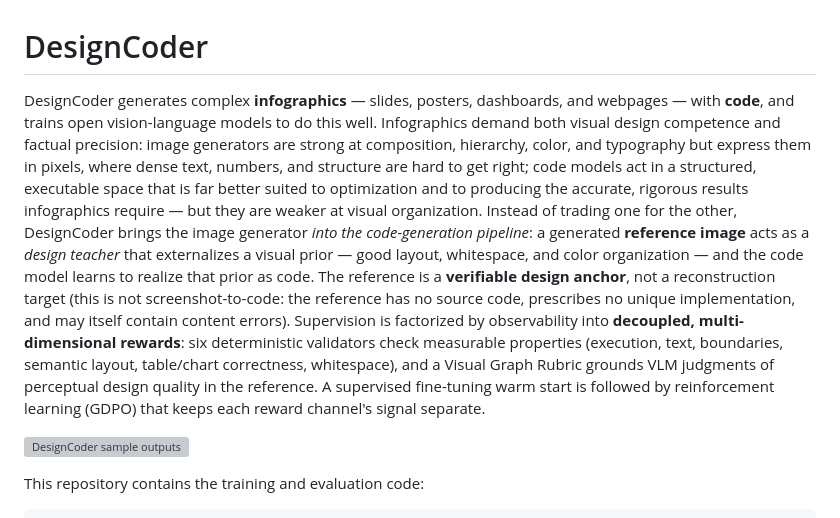
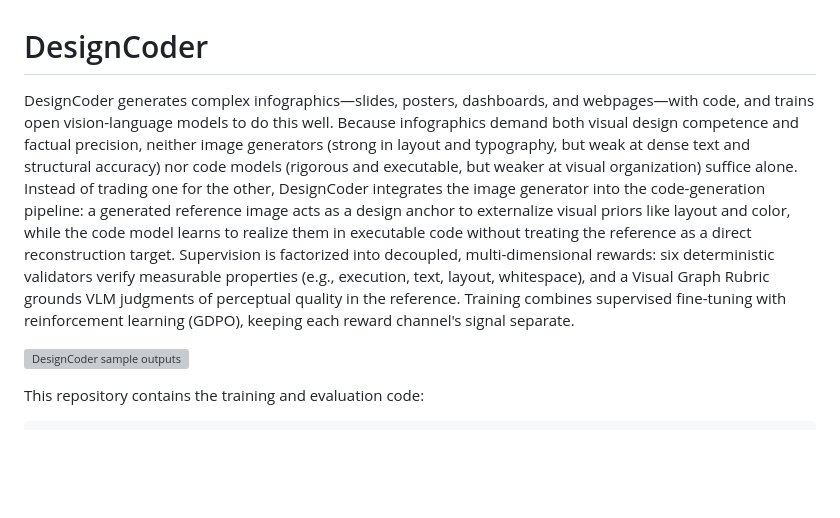
Before and after one commit to microsoft/AesCode, a Markdown page: README.md, the part around the change. Rendered like a GitHub page; blank space fills up the shorter version; grey boxes are pictures that could not be loaded.

Commit message:
docs: refine README intro paragraph

```diff
--- a/README.md
+++ b/README.md
@@ -1,26 +1,21 @@
 # DesignCoder
 
-DesignCoder generates complex **infographics** — slides, posters, dashboards,
-and webpages — with **code**, and trains open vision-language models to do this
-well. Infographics demand both visual design competence and factual precision:
-image generators are strong at composition, hierarchy, color, and typography but
-express them in pixels, where dense text, numbers, and structure are hard to get
-right; code models act in a structured, executable space that is far better
-suited to optimization and to producing the accurate, rigorous results
-infographics require — but they are weaker at visual organization. Instead of
-trading one for the other, DesignCoder brings the image generator *into the
-code-generation pipeline*: a generated **reference image** acts as a *design
-teacher* that externalizes a visual prior — good layout, whitespace, and color
-organization — and the code model learns to realize that prior as code. The
-reference is a **verifiable design anchor**, not a reconstruction target (this is
-not screenshot-to-code: the reference has no source code, prescribes no unique
-implementation, and may itself contain content errors). Supervision is factorized
-by observability into **decoupled, multi-dimensional rewards**: six deterministic
-validators check measurable properties (execution, text, boundaries, semantic
-layout, table/chart correctness, whitespace), and a Visual Graph Rubric grounds
-VLM judgments of perceptual design quality in the reference. A supervised
-fine-tuning warm start is followed by reinforcement learning (GDPO) that keeps
-each reward channel's signal separate.
+DesignCoder generates complex infographics—slides, posters, dashboards, and
+webpages—with code, and trains open vision-language models to do this well.
+Because infographics demand both visual design competence and factual precision,
+neither image generators (strong in layout and typography, but weak at dense text
+and structural accuracy) nor code models (rigorous and executable, but weaker at
+visual organization) suffice alone. Instead of trading one for the other,
+DesignCoder integrates the image generator into the code-generation pipeline: a
+generated reference image acts as a design anchor to externalize visual priors
+like layout and color, while the code model learns to realize them in executable
+code without treating the reference as a direct reconstruction target.
+Supervision is factorized into decoupled, multi-dimensional rewards: six
+deterministic validators verify measurable properties (e.g., execution, text,
+layout, whitespace), and a Visual Graph Rubric grounds VLM judgments of
+perceptual quality in the reference. Training combines supervised fine-tuning
+with reinforcement learning (GDPO), keeping each reward channel's signal
+separate.
 
 ![DesignCoder sample outputs](assets/teaser.jpg)
 
```
